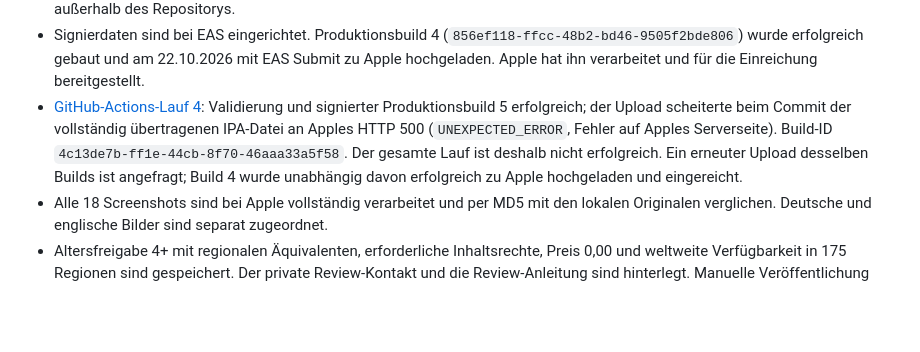
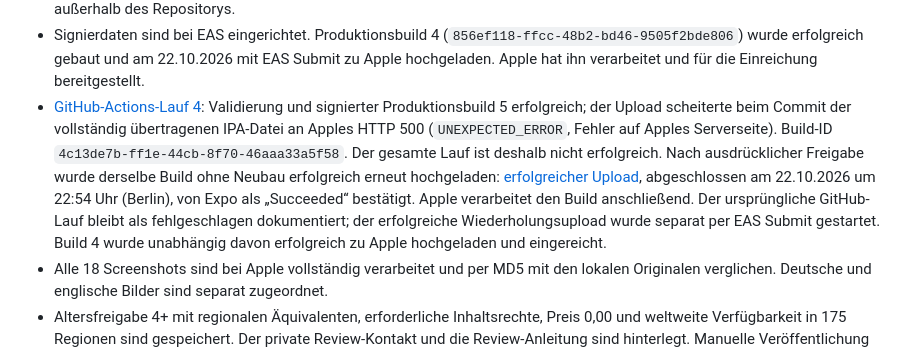
Before and after one commit to Niki123456123456/SpendLens, a Markdown page: docs/ios-release.md, the part around the change. GitHub-like rendering; blank space fills up the shorter version.

Commit message:
Record successful retry of iOS build 5 upload [skip ci]

```diff
--- a/docs/ios-release.md
+++ b/docs/ios-release.md
@@ -15,7 +15,7 @@
 - 18 echte native Store-Screenshots unter `store/screenshots/`: Deutsch/Englisch, iPhone groß/mittel und iPad, jeweils Übersicht, Auswertung und Bon. Der lokale iOS-Release-Simulator-Build sowie die Sprachwahl in den iOS-App-Einstellungen wurden erfolgreich geprüft. Lint, Typecheck und 19 Tests sind erfolgreich.
 - Alle fünf Repository-Secrets sind eingerichtet: `EXPO_TOKEN`, `ASC_APP_ID`, `ASC_KEY_ID`, `ASC_ISSUER_ID`, `ASC_API_KEY_P8`. Apple-Teamschlüssel „SpendLens GitHub Actions“, Rolle Entwickler, bis zum Widerruf gültig. Der private Schlüssel bleibt außerhalb des Repositorys.
 - Signierdaten sind bei EAS eingerichtet. Produktionsbuild 4 (`856ef118-ffcc-48b2-bd46-9505f2bde806`) wurde erfolgreich gebaut und am 22.10.2026 mit EAS Submit zu Apple hochgeladen. Apple hat ihn verarbeitet und für die Einreichung bereitgestellt.
-- [GitHub-Actions-Lauf 4](https://github.com/Niki123456123456/SpendLens/actions/runs/39847853726): Validierung und signierter Produktionsbuild 5 erfolgreich; der Upload scheiterte beim Commit der vollständig übertragenen IPA-Datei an Apples HTTP 500 (`UNEXPECTED_ERROR`, Fehler auf Apples Serverseite). Build-ID `4c13de7b-ff1e-44cb-8f70-46aaa33a5f58`. Der gesamte Lauf ist deshalb nicht erfolgreich. Ein erneuter Upload desselben Builds ist angefragt; Build 4 wurde unabhängig davon erfolgreich zu Apple hochgeladen und eingereicht.
+- [GitHub-Actions-Lauf 4](https://github.com/Niki123456123456/SpendLens/actions/runs/39847853726): Validierung und signierter Produktionsbuild 5 erfolgreich; der Upload scheiterte beim Commit der vollständig übertragenen IPA-Datei an Apples HTTP 500 (`UNEXPECTED_ERROR`, Fehler auf Apples Serverseite). Build-ID `4c13de7b-ff1e-44cb-8f70-46aaa33a5f58`. Der gesamte Lauf ist deshalb nicht erfolgreich. Nach ausdrücklicher Freigabe wurde derselbe Build ohne Neubau erfolgreich erneut hochgeladen: [erfolgreicher Upload](https://expo.dev/accounts/niki123456123456/projects/spendlens/submissions/3ae947d7-683a-434a-aa8a-af21fb4ad5ea), abgeschlossen am 22.10.2026 um 22:54 Uhr (Berlin), von Expo als „Succeeded“ bestätigt. Apple verarbeitet den Build anschließend. Der ursprüngliche GitHub-Lauf bleibt als fehlgeschlagen dokumentiert; der erfolgreiche Wiederholungsupload wurde separat per EAS Submit gestartet. Build 4 wurde unabhängig davon erfolgreich zu Apple hochgeladen und eingereicht.
 - Alle 18 Screenshots sind bei Apple vollständig verarbeitet und per MD5 mit den lokalen Originalen verglichen. Deutsche und englische Bilder sind separat zugeordnet.
 - Altersfreigabe 4+ mit regionalen Äquivalenten, erforderliche Inhaltsrechte, Preis 0,00 und weltweite Verfügbarkeit in 175 Regionen sind gespeichert. Der private Review-Kontakt und die Review-Anleitung sind hinterlegt. Manuelle Veröffentlichung nach Apples Genehmigung ist ausgewählt.
 - App-Datenschutz ist nach ausdrücklicher Bestätigung des Herausgebers veröffentlicht: Zahlungsdaten, Fotos/Videos, Einkaufsverlauf, Benutzer-ID und Geräte-ID; für App-Funktionalität, mit der Identität verknüpft, ohne Tracking.
```
